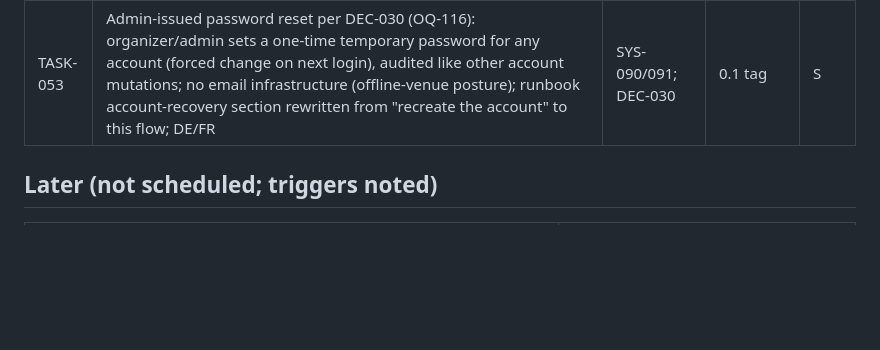
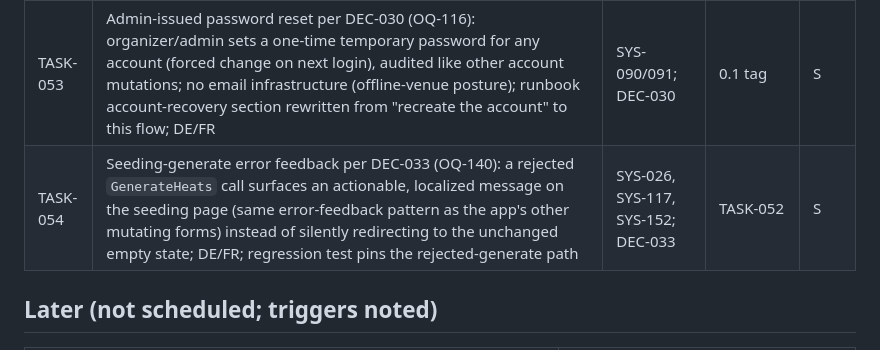
Before and after one commit to kriegalex/bahnfrei, a Markdown page: docs/delivery/work-breakdown.md, the part around the change. Drawn GitHub-style; blank space fills up the shorter version.

```diff
--- a/docs/delivery/work-breakdown.md
+++ b/docs/delivery/work-breakdown.md
@@ -103,6 +103,7 @@ walkthrough's two Critical findings (F1/F2 → TASK-044/TASK-045) gated the 0.1
 | TASK-051 | Release-0.1 audit Minor cleanup (`usability-audit-2026-08-r01.md` N1–N4): N1 localize the check-in page heading's discipline name (the TASK-050 sweep missed this surface — reuse its view-struct-layer localization path); N2 make the "Meine Meldungen" empty state's next-step copy conditional on whether entry forms actually render (closed entry window must not point at "Formulare oben"); N3 singular/plural forms for `public.filter.count` ("1 Ergebnisse"); N4 24 px min-height token for `<select>` controls (locale switcher is 109×21). DE/FR + regenerated pseudo-locale; regression tests pin N1–N3 | SYS-110/111, SYS-152, SYS-116 | M4 | S |
 | TASK-052 | Post-tag quick wins per DEC-032: timing-conflict merge becomes fill-blanks-only — the imported mark is preserved and only blank fields taken from the counterpart, matching the documented intent (OQ-062); roster-page out-of-competition toggle over the existing complete service layer (`SetOutOfCompetition`, OQ-091); letter-marker quick-action buttons hidden above the phone breakpoint, values-only CSS (OQ-133); complete the TASK-047 empty-state sweep across seeding, reconciliation, officials and timing-import surfaces (OQ-135) | SYS-152, SYS-147, SYS-116; DEC-032 | 0.1 tag | S |
 | TASK-053 | Admin-issued password reset per DEC-030 (OQ-116): organizer/admin sets a one-time temporary password for any account (forced change on next login), audited like other account mutations; no email infrastructure (offline-venue posture); runbook account-recovery section rewritten from "recreate the account" to this flow; DE/FR | SYS-090/091; DEC-030 | 0.1 tag | S |
+| TASK-054 | Seeding-generate error feedback per DEC-033 (OQ-140): a rejected `GenerateHeats` call surfaces an actionable, localized message on the seeding page (same error-feedback pattern as the app's other mutating forms) instead of silently redirecting to the unchanged empty state; DE/FR; regression test pins the rejected-generate path | SYS-026, SYS-117, SYS-152; DEC-033 | TASK-052 | S |
 
 ## Later (not scheduled; triggers noted)
 
```
Also changed, not shown: docs/requirements/open-questions-and-assumptions.md (+12 -2 lines).
